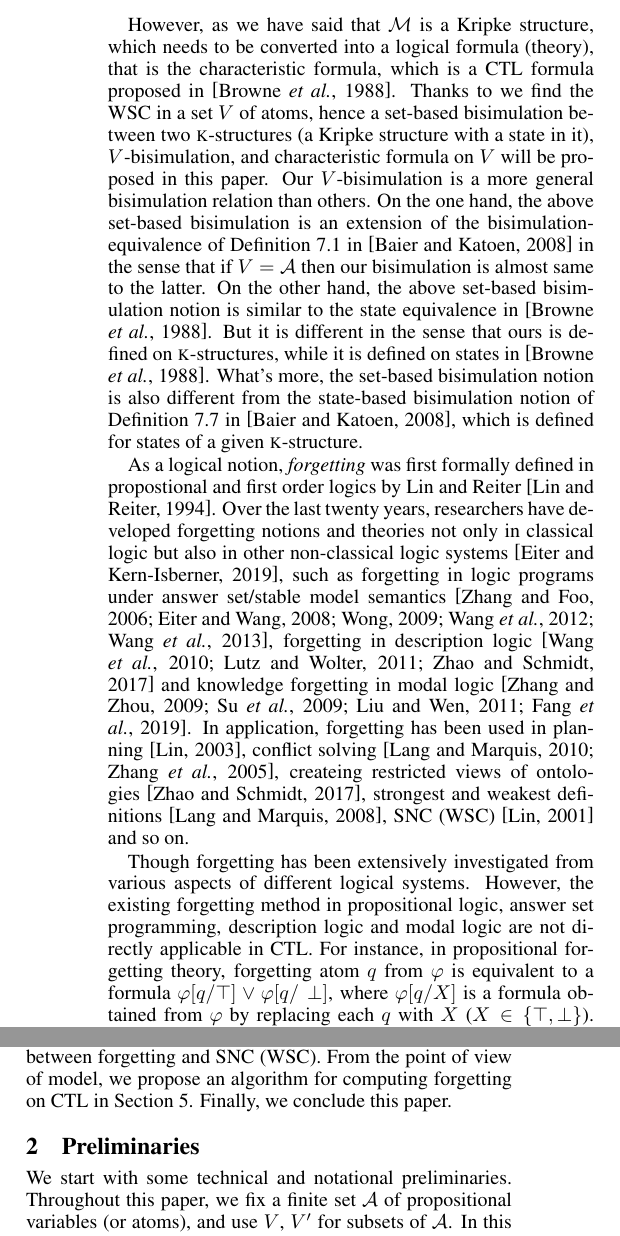
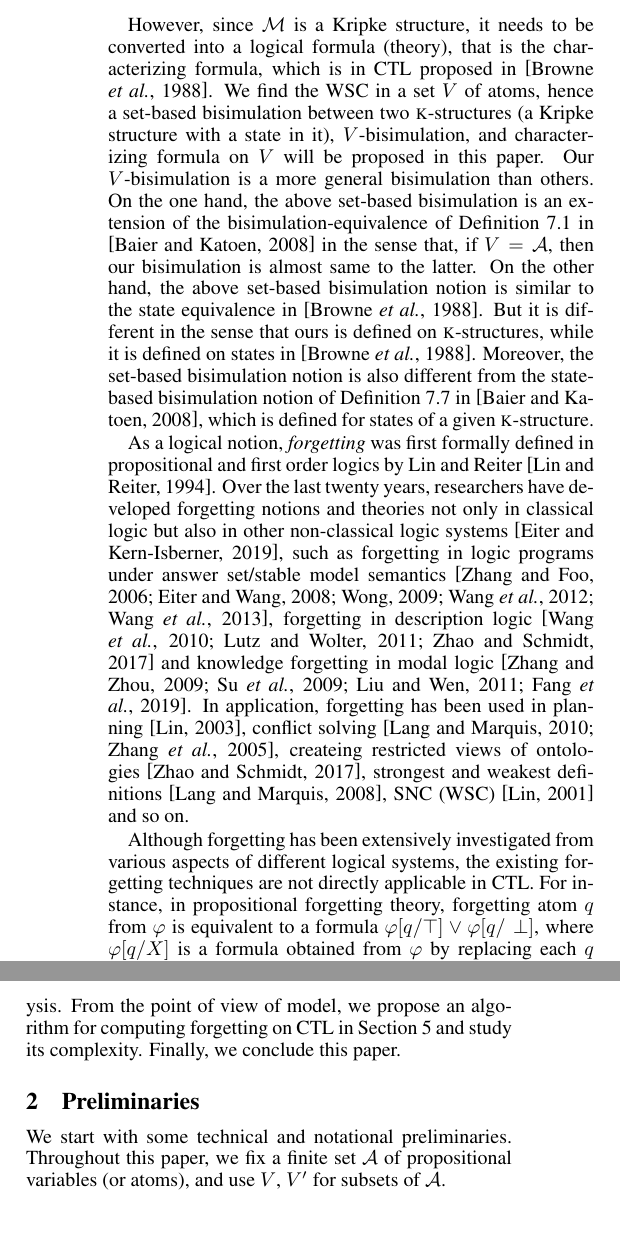
Before and after one commit to fengrenyan/CTL-public, a LaTeX paper (model-based/IJCAI-model-based-4-complexity.tex): two parts of the columns of page 2 of 15, joined at a grey line, cut at the place of the change. Compiled offline with pdfLaTeX.

Commit message:
some repairs

```diff
--- a/model-based/IJCAI-model-based-4-complexity.tex
+++ b/model-based/IJCAI-model-based-4-complexity.tex
@@ -282,13 +282,13 @@ In this case, if we are clever enough to judge in advance the set of possible at
 In this paper, we always assume that the condition is a property defined on the specified atomic proposition set $V$, for our example $V=\{p,r\}$, and find the weakest property (that is, the weakest sufficient condition) satisfying the condition on the set. Finding this property is called discovering theorem by Lin in~\cite{DBLP:journals/aim/Lin18}.
 Inspired by the forgetting-based method to compute SNC (WSC)~\cite{DBLP:journals/ai/Lin01}, in this paper, we tackle this problem by proposing a semantic forgetting for \CTL.
 
-However, as we have said that $\Hm$ is a Kripke structure, which needs to be converted into a logical formula (theory), that is the characteristic formula, which is a \CTL\ formula proposed in~\cite{DBLP:journals/tcs/BrowneCG88}.
-Thanks to we find the WSC in a set $V$ of atoms, hence a set-based bisimulation between two \MPK-structures (a Kripke structure with a state in it), $V$-bisimulation, and characteristic formula on $V$ will be proposed in this paper.
+However, since $\Hm$ is a Kripke structure, it needs to be converted into a logical formula (theory), that is the characterizing formula, which is in \CTL\  proposed in~\cite{DBLP:journals/tcs/BrowneCG88}.
+We find the WSC in a set $V$ of atoms, hence a set-based bisimulation between two \MPK-structures (a Kripke structure with a state in it), $V$-bisimulation, and characterizing formula on $V$ will be proposed in this paper.
 %Although the relation of bisimulation between transition systems has been wildly researched during the past several decades, it is different from our concept.
-Our $V$-bisimulation is a more general bisimulation relation than others.
+Our $V$-bisimulation is a more general bisimulation than others.
 On the one hand, the above set-based bisimulation is an extension of the
 bisimulation-equivalence of Definition~7.1 in \cite{Baier:PMC:2008} in the
-sense that if $V=\cal A$ then our bisimulation is almost same to the
+sense that, if $V=\cal A$, then our bisimulation is almost same to the
 latter.
 %\footnote{The latter has a given set of initial states,
 %while there is only one initial state in our case.}.
@@ -296,7 +296,7 @@ On the other hand, the above set-based bisimulation notion is similar to
 the state equivalence in \cite{DBLP:journals/tcs/BrowneCG88}. But it is
 different in the sense that ours is defined on \MPK-structures,
 while it is defined on states in \cite{DBLP:journals/tcs/BrowneCG88}.
-What's more, the set-based bisimulation notion is also different
+Moreover, the set-based bisimulation notion is also different
 from  the state-based bisimulation notion of Definition~7.7 in \cite{Baier:PMC:2008},
 which is defined for states of a given \MPK-structure.
 
@@ -304,7 +304,7 @@ which is defined for states of a given \MPK-structure.
 
 
 As a logical notion, \emph{forgetting} was first formally defined
-in propostional and first order logics by Lin and Reiter~\cite{lin1994forget}.
+in propositional and first order logics by Lin and Reiter~\cite{lin1994forget}.
 Over the last twenty years, researchers have developed forgetting notions and theories not only in classical logic but also in other non-classical logic systems~\cite{eiter2019brief}, such as forgetting in logic programs under answer set/stable model semantics~\cite{DBLP:Zhang:AIJ2006,Eiter2008Semantic,Wong:PhD:Thesis,Yisong:KR:2012,Yisong:IJCAI:2013}, forgetting in description logic~\cite{Wang:AMAI:2010,Lutz:IJCAI:2011,zhao2017role} and knowledge forgetting in modal logic~\cite{Yan:AIJ:2009,Kaile:JAIR:2009,Yongmei:IJCAI:2011,fang2019forgetting}. In application, forgetting has been used in planning~\cite{lin2003compiling},  conflict solving \cite{Lang2010Reasoning,Zhang2005Solving},
 %knowledge compilation \cite{Zhang2009Knowledge,Bienvenu2010Knowledge},
 createing restricted views of ontologies~\cite{zhao2017role},
@@ -312,7 +312,5 @@ createing restricted views of ontologies~\cite{zhao2017role},
 strongest and weakest definitions \cite{Lang2008On}, SNC (WSC) \cite{DBLP:journals/ai/Lin01} and so on.
 
 
-Though forgetting has been extensively investigated from various aspects of different logical systems.
-However, the existing forgetting method in propositional
-logic, answer set programming, description logic and modal logic are not directly applicable in \CTL.
+Although forgetting has been extensively investigated from various aspects of different logical systems, the existing forgetting techniques are not directly applicable in \CTL.
 For instance, in propositional forgetting theory, forgetting atom $q$ from $\varphi$ is equivalent to a formula $\varphi[q/\top] \vee \varphi[q/\perp]$, where $\varphi[q/X]$ is a formula obtained from $\varphi$ by replacing each $q$ with $X$ ($X\in \{\top, \perp\}$).
@@ -326,12 +324,12 @@ The rest of the paper is organised as follows. Section 2 introduces the related
 A formal definition of concept forgetting and its properties for \CTL\ follows in Section 3.
-Section 4 explores the relation between forgetting and SNC (WSC).
-From the point of view of model, we propose an algorithm for computing forgetting on \CTL\ in Section 5.
+Section 4 explores the relation between forgetting and SNC (WSC), along with a computational complexity analysis.
+From the point of view of model, we propose an algorithm for computing forgetting on \CTL\ in Section 5 and study its complexity.
 Finally, we conclude this paper.
 
 
 
  \section{Preliminaries}
- We start with some technical and notational preliminaries. Throughout this paper, we fix a finite set $\Ha$ of propositional variables (or atoms), and use $V$, $V'$ for subsets of $\Ha$. In this part, we will introduce the structure we will use for \CTL\ and syntax and semantic of \CTL.
+ We start with some technical and notational preliminaries. Throughout this paper, we fix a finite set $\Ha$ of propositional variables (or atoms), and use $V$, $V'$ for subsets of $\Ha$.
 \subsection{Model structure in \CTL}
 In general, a transition system
 %\footnote{According to \cite{Baier:PMC:2008},
```
Also changed, not shown: model-based/IJCAI-model-based-4-complexity.pdf, model-based/IJCAI-model-based-4-complexity.tex (24 more changed lines), 4 other files.
